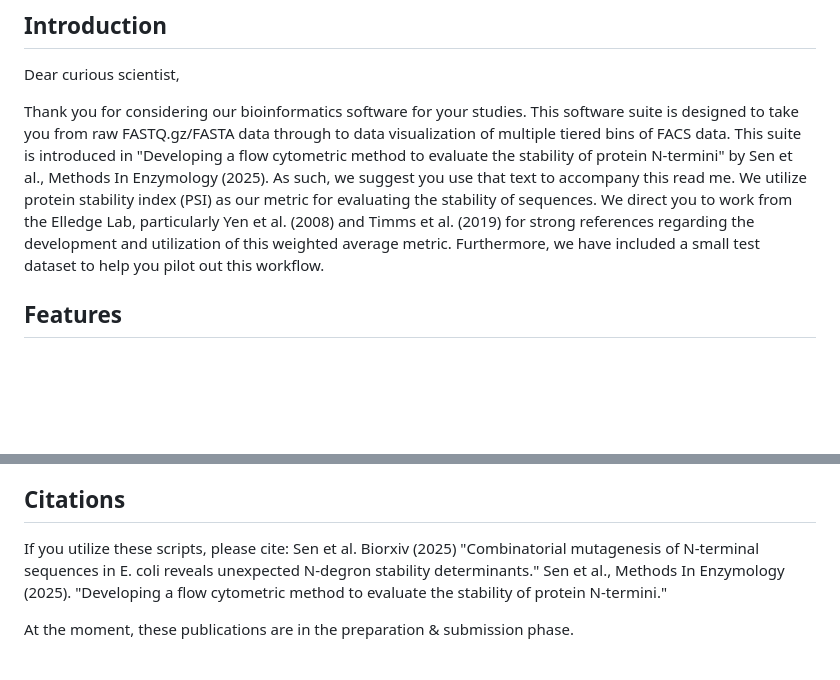
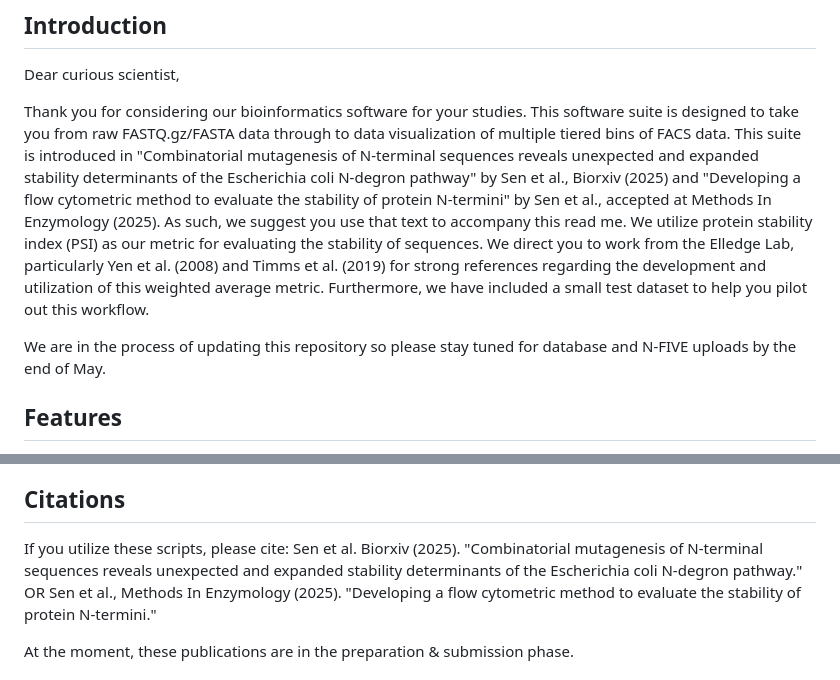
Before and after one commit to KunjapurLab/N-terminal-cluster-stability, a Markdown page: README.md, 2 parts joined by grey strips. Drawn GitHub-style; blank space fills up the shorter version.

Commit message:
23May2025 ReadMe Update

```diff
--- a/README.md
+++ b/README.md
@@ -4,7 +4,9 @@
 ## Introduction
 Dear curious scientist,
 
-Thank you for considering our bioinformatics software for your studies. This software suite is designed to take you from raw FASTQ.gz/FASTA data through to data visualization of multiple tiered bins of FACS data. This suite is introduced in "Developing a flow cytometric method to evaluate the stability of protein N-termini" by Sen et al., Methods In Enzymology (2025). As such, we suggest you use that text to accompany this read me. We utilize protein stability index (PSI) as our metric for evaluating the stability of sequences. We direct you to work from the Elledge Lab, particularly Yen et al. (2008) and Timms et al. (2019) for strong references regarding the development and utilization of this weighted average metric. Furthermore, we have included a small test dataset to help you pilot out this workflow.
+Thank you for considering our bioinformatics software for your studies. This software suite is designed to take you from raw FASTQ.gz/FASTA data through to data visualization of multiple tiered bins of FACS data. This suite is introduced in "Combinatorial mutagenesis of N-terminal sequences reveals unexpected and expanded stability determinants of the Escherichia coli N-degron pathway" by Sen et al., Biorxiv (2025) and "Developing a flow cytometric method to evaluate the stability of protein N-termini" by Sen et al., accepted at Methods In Enzymology (2025). As such, we suggest you use that text to accompany this read me. We utilize protein stability index (PSI) as our metric for evaluating the stability of sequences. We direct you to work from the Elledge Lab, particularly Yen et al. (2008) and Timms et al. (2019) for strong references regarding the development and utilization of this weighted average metric. Furthermore, we have included a small test dataset to help you pilot out this workflow.
+
+We are in the process of updating this repository so please stay tuned for database and N-FIVE uploads by the end of May.
 
 
 ## Features
@@ -48,7 +50,7 @@ compressed file sizes you can expect a 3-5x increase in file size, so have the a
 
 ## Citations
 If you utilize these scripts, please cite:
-Sen et al. Biorxiv (2025) "Combinatorial mutagenesis of N-terminal sequences in E. coli reveals unexpected N-degron stability determinants."
+Sen et al. Biorxiv (2025). "Combinatorial mutagenesis of N-terminal sequences reveals unexpected and expanded stability determinants of the Escherichia coli N-degron pathway." OR
 Sen et al., Methods In Enzymology (2025). "Developing a flow cytometric method to evaluate the stability of protein N-termini."
 
 At the moment, these publications are in the preparation & submission phase.
```
